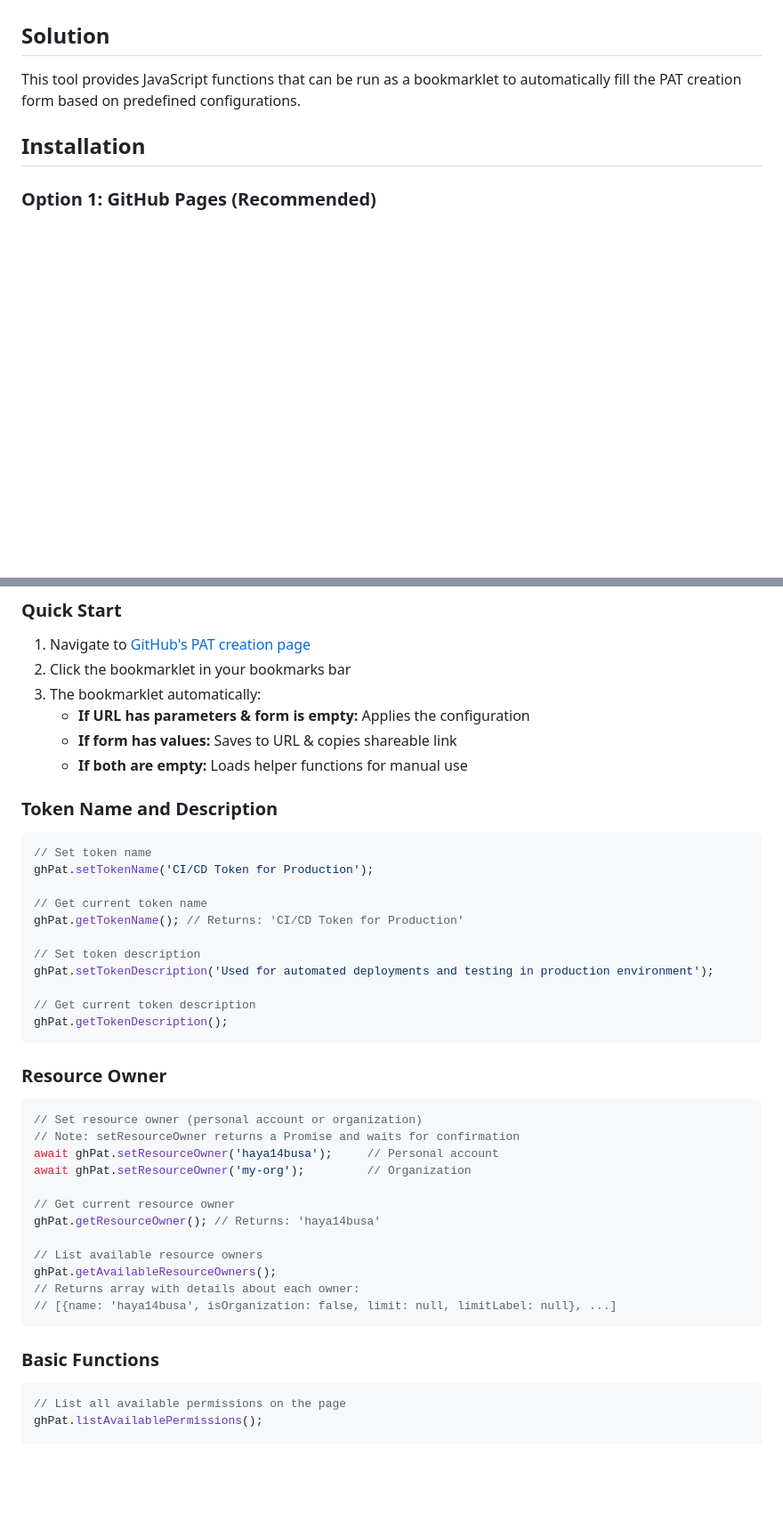
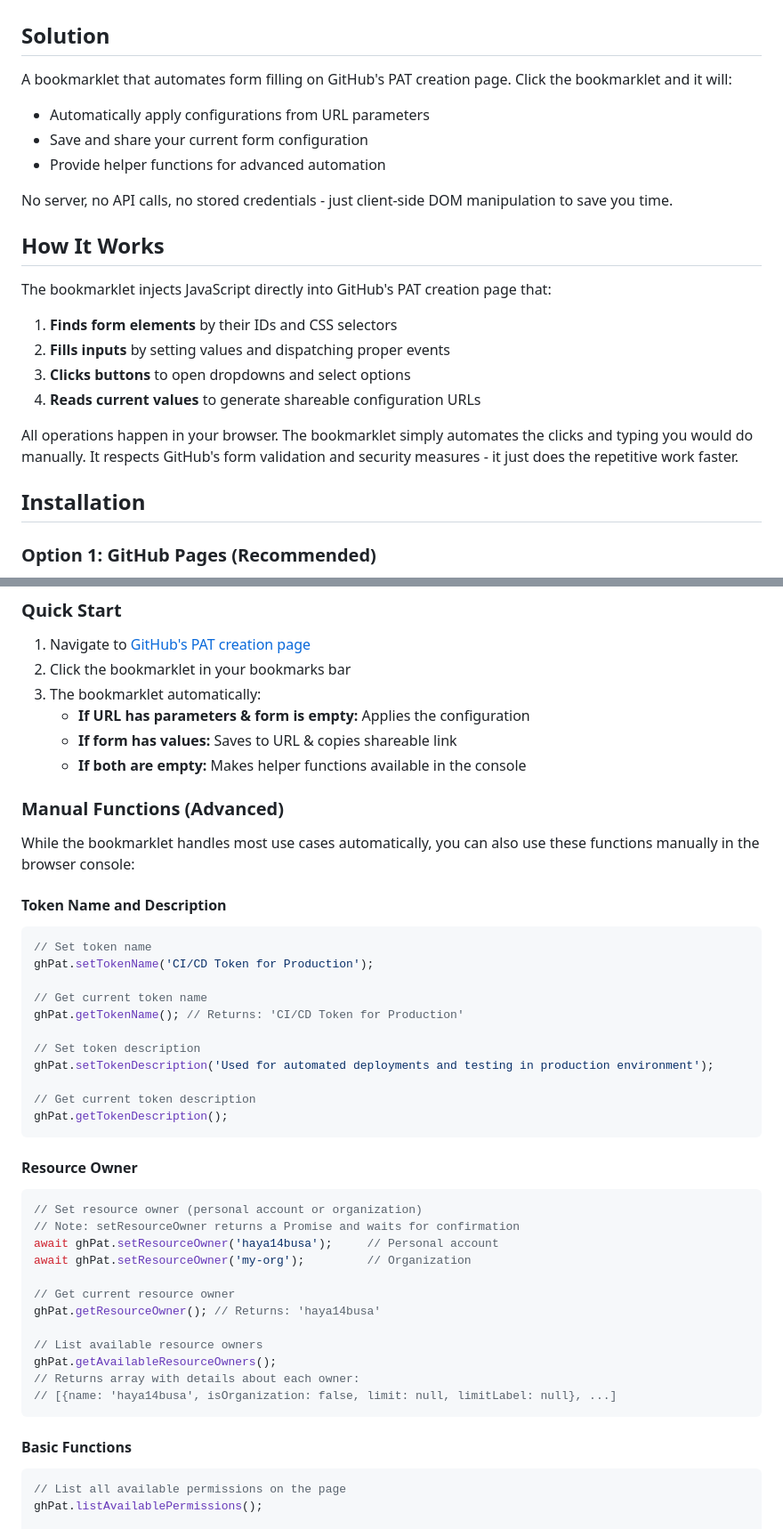
Before and after one commit to haya14busa/github-prefill-fine-grained-pat, a Markdown page: README.md, 2 parts joined by grey strips. Shown at 89% size. Rendered like a GitHub page; blank space fills up the shorter version.

Commit message:
Improve README with clearer solution description and how it works section
- Updated Solution section to emphasize bookmarklet usage and automatic behavior
- Added How It Works section explaining DOM manipulation approach
- Clarified that functions are primarily used through bookmarklet
- Reorganized manual functions section with clear heading hierarchy
- Emphasized that no server/API calls are needed

🤖 Generated with [Claude Code](https://claude.ai/code)

Co-Authored-By: Claude <noreply@anthropic.com>

````diff
--- a/README.md
+++ b/README.md
@@ -11,7 +11,23 @@ Creating GitHub fine-grained PATs requires filling many form fields and selectin
 
 ## Solution
 
-This tool provides JavaScript functions that can be run as a bookmarklet to automatically fill the PAT creation form based on predefined configurations.
+A bookmarklet that automates form filling on GitHub's PAT creation page. Click the bookmarklet and it will:
+- Automatically apply configurations from URL parameters
+- Save and share your current form configuration
+- Provide helper functions for advanced automation
+
+No server, no API calls, no stored credentials - just client-side DOM manipulation to save you time.
+
+## How It Works
+
+The bookmarklet injects JavaScript directly into GitHub's PAT creation page that:
+
+1. **Finds form elements** by their IDs and CSS selectors
+2. **Fills inputs** by setting values and dispatching proper events
+3. **Clicks buttons** to open dropdowns and select options
+4. **Reads current values** to generate shareable configuration URLs
+
+All operations happen in your browser. The bookmarklet simply automates the clicks and typing you would do manually. It respects GitHub's form validation and security measures - it just does the repetitive work faster.
 
 ## Installation
 
@@ -40,9 +56,13 @@ Then visit http://localhost:8080 and drag the bookmarklet button to your bookmar
 3. The bookmarklet automatically:
    - **If URL has parameters & form is empty:** Applies the configuration
    - **If form has values:** Saves to URL & copies shareable link
-   - **If both are empty:** Loads helper functions for manual use
+   - **If both are empty:** Makes helper functions available in the console
 
-### Token Name and Description
+### Manual Functions (Advanced)
+
+While the bookmarklet handles most use cases automatically, you can also use these functions manually in the browser console:
+
+#### Token Name and Description
 
 ```javascript
 // Set token name
@@ -58,7 +78,7 @@ ghPat.setTokenDescription('Used for automated deployments and testing in product
 ghPat.getTokenDescription();
 ```
 
-### Resource Owner
+#### Resource Owner
 
 ```javascript
 // Set resource owner (personal account or organization)
@@ -75,7 +95,7 @@ ghPat.getAvailableResourceOwners();
 // [{name: 'haya14busa', isOrganization: false, limit: null, limitLabel: null}, ...]
 ```
 
-### Basic Functions
+#### Basic Functions
 
 ```javascript
 // List all available permissions on the page
````
Also changed, not shown: other parts of README.md (+3 -3 lines).
